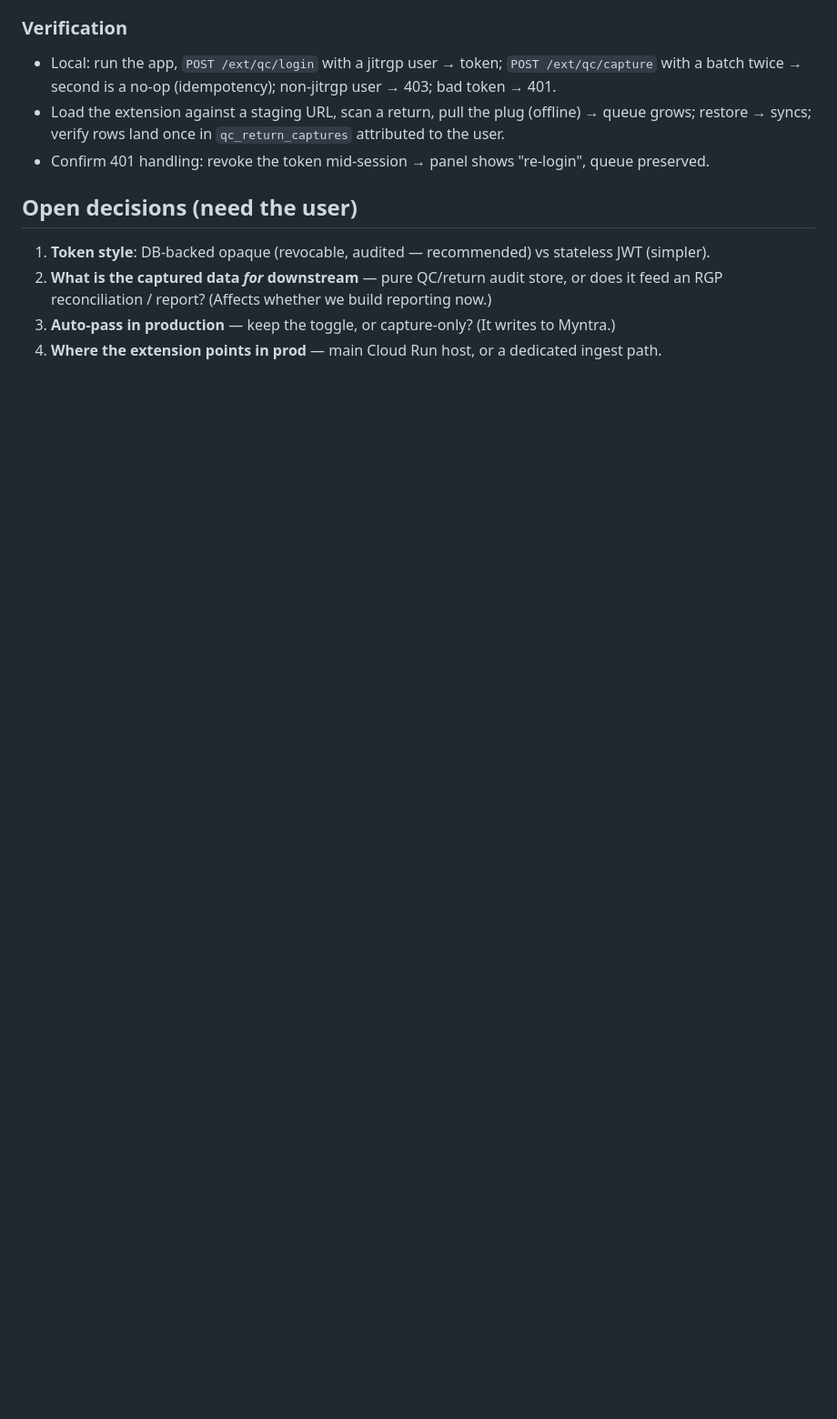
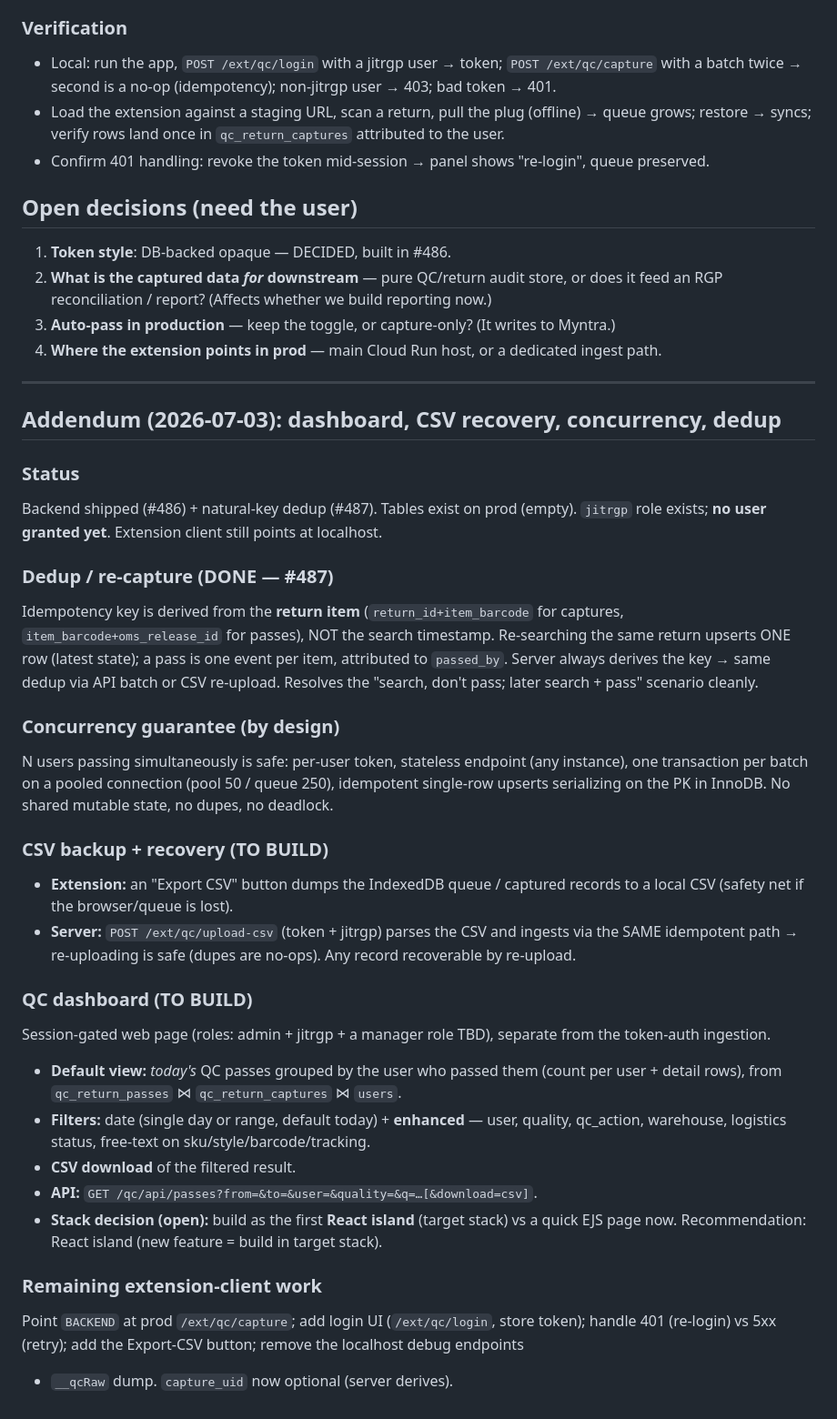
Before and after one commit to mohitraipr/kotty-track, a Markdown page: docs/plans/01-qcpass-extension.md, the part around the change. Shown at 91% size. GitHub-like rendering; blank space fills up the shorter version.

Commit message:
docs(qc): plan addendum — dashboard, CSV recovery, concurrency, dedup
Co-Authored-By: Claude Opus 4.8 (1M context) <noreply@anthropic.com>

```diff
--- a/docs/plans/01-qcpass-extension.md
+++ b/docs/plans/01-qcpass-extension.md
@@ -192,8 +192,51 @@ stored with the queued record). Without it, retries double-insert.
 - Confirm 401 handling: revoke the token mid-session → panel shows "re-login", queue preserved.
 
 ## Open decisions (need the user)
-1. **Token style**: DB-backed opaque (revocable, audited — recommended) vs stateless JWT (simpler).
+1. **Token style**: DB-backed opaque — DECIDED, built in #486.
 2. **What is the captured data *for* downstream** — pure QC/return audit store, or does it feed
    an RGP reconciliation / report? (Affects whether we build reporting now.)
 3. **Auto-pass in production** — keep the toggle, or capture-only? (It writes to Myntra.)
 4. **Where the extension points in prod** — main Cloud Run host, or a dedicated ingest path.
+
+---
+
+## Addendum (2026-07-03): dashboard, CSV recovery, concurrency, dedup
+
+### Status
+Backend shipped (#486) + natural-key dedup (#487). Tables exist on prod (empty). `jitrgp`
+role exists; **no user granted yet**. Extension client still points at localhost.
+
+### Dedup / re-capture (DONE — #487)
+Idempotency key is derived from the **return item** (`return_id+item_barcode` for captures,
+`item_barcode+oms_release_id` for passes), NOT the search timestamp. Re-searching the same
+return upserts ONE row (latest state); a pass is one event per item, attributed to `passed_by`.
+Server always derives the key → same dedup via API batch or CSV re-upload. Resolves the
+"search, don't pass; later search + pass" scenario cleanly.
+
+### Concurrency guarantee (by design)
+N users passing simultaneously is safe: per-user token, stateless endpoint (any instance),
+one transaction per batch on a pooled connection (pool 50 / queue 250), idempotent single-row
+upserts serializing on the PK in InnoDB. No shared mutable state, no dupes, no deadlock.
+
+### CSV backup + recovery (TO BUILD)
+- **Extension:** an "Export CSV" button dumps the IndexedDB queue / captured records to a local
+  CSV (safety net if the browser/queue is lost).
+- **Server:** `POST /ext/qc/upload-csv` (token + jitrgp) parses the CSV and ingests via the SAME
+  idempotent path → re-uploading is safe (dupes are no-ops). Any record recoverable by re-upload.
+
+### QC dashboard (TO BUILD)
+Session-gated web page (roles: admin + jitrgp + a manager role TBD), separate from the
+token-auth ingestion.
+- **Default view:** *today's* QC passes grouped by the user who passed them (count per user +
+  detail rows), from `qc_return_passes` ⋈ `qc_return_captures` ⋈ `users`.
+- **Filters:** date (single day or range, default today) + **enhanced** — user, quality,
+  qc_action, warehouse, logistics status, free-text on sku/style/barcode/tracking.
+- **CSV download** of the filtered result.
+- **API:** `GET /qc/api/passes?from=&to=&user=&quality=&q=…[&download=csv]`.
+- **Stack decision (open):** build as the first **React island** (target stack) vs a quick EJS
+  page now. Recommendation: React island (new feature = build in target stack).
+
+### Remaining extension-client work
+Point `BACKEND` at prod `/ext/qc/capture`; add login UI (`/ext/qc/login`, store token); handle
+401 (re-login) vs 5xx (retry); add the Export-CSV button; remove the localhost debug endpoints
++ `__qcRaw` dump. `capture_uid` now optional (server derives).
```
